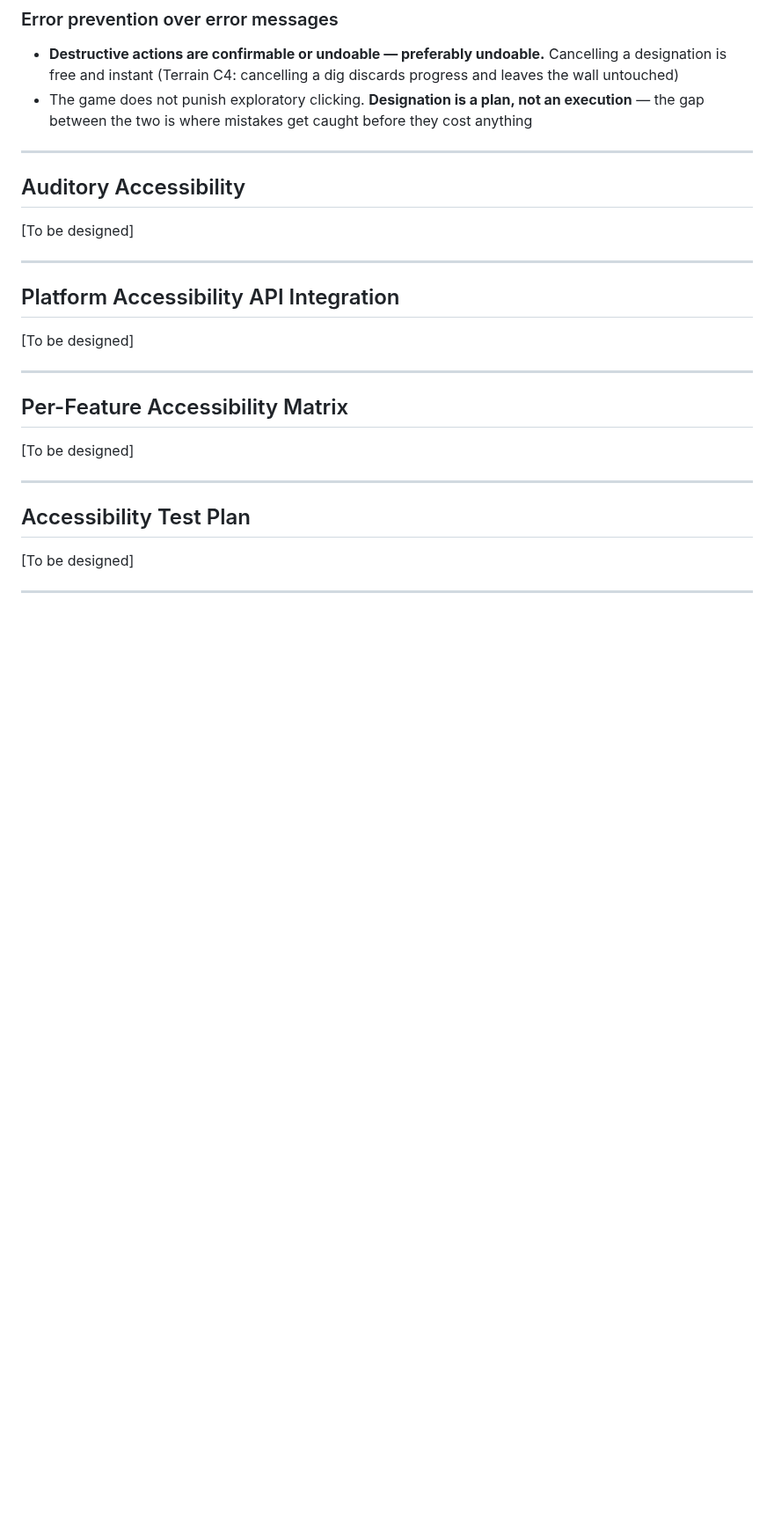
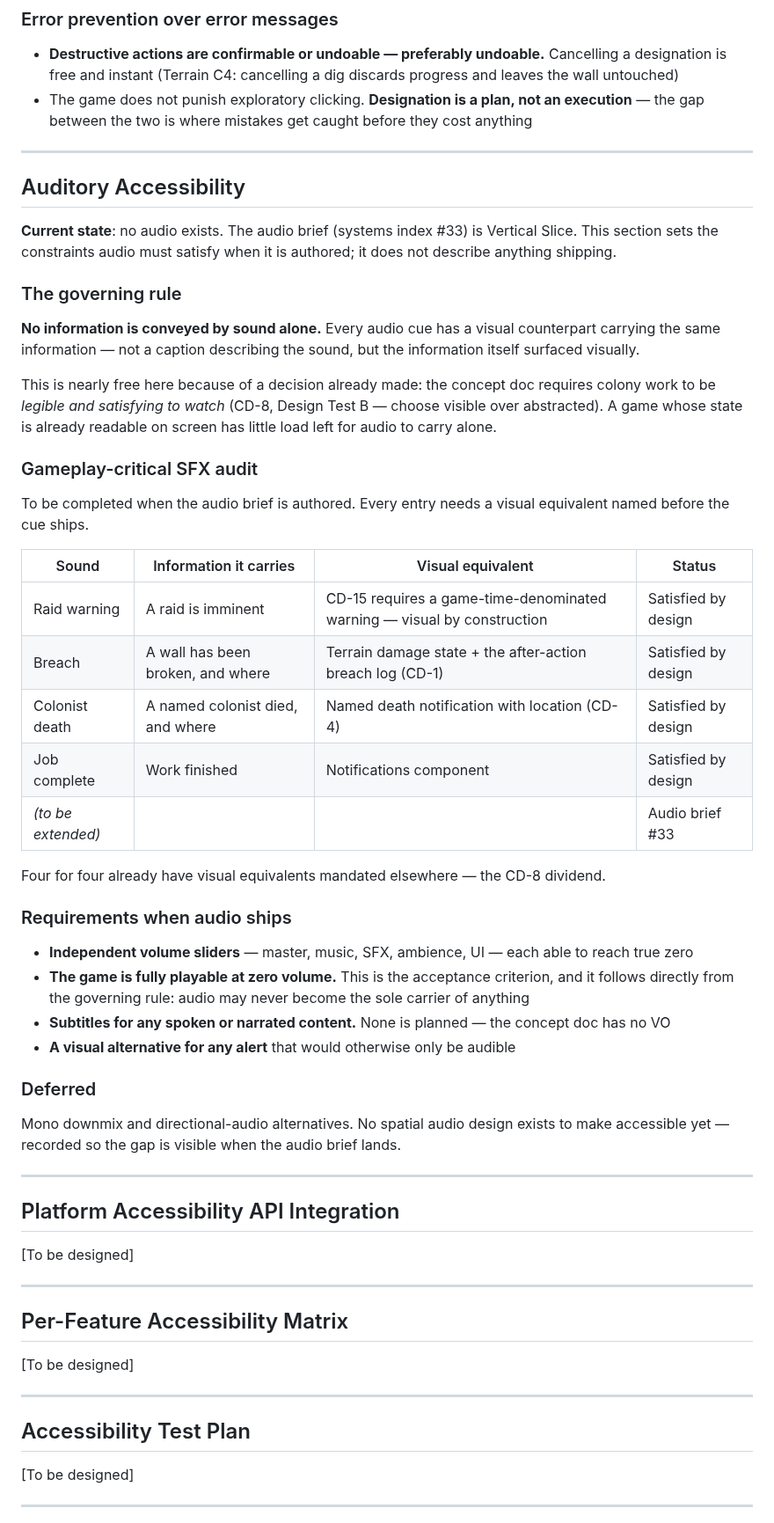
Before and after one commit to mostaveragejoe/Yogurt-land, a Markdown page: design/accessibility-requirements.md, the part around the change. Shown at 88% size. GitHub-like rendering; blank space fills up the shorter version.

Commit message:
docs: accessibility requirements - auditory accessibility (section 5 of 14)
Sets constraints for audio that does not exist yet - the audio brief is
Vertical Slice - rather than describing anything shipping.

The governing rule is that no information is conveyed by sound alone. That is
nearly free here because CD-8 already requires colony work to be legible and
satisfying to watch, so the game's state is readable on screen before audio is
asked to carry anything. Four of four gameplay-critical cues already have
visual equivalents mandated elsewhere by CD-15, CD-1 and CD-4.

Playable at zero volume is written as an acceptance criterion rather than a
goal, which is the governing rule restated as something testable.

Design: design/gdd/game-concept.md CD-8

Co-Authored-By: Claude Opus 5 <noreply@anthropic.com>
Claude-Session: https://claude.ai/code/session_01WrpQkwZVdVJhENYpwnvkWJ

```diff
--- a/design/accessibility-requirements.md
+++ b/design/accessibility-requirements.md
@@ -171,7 +171,38 @@ The project's highest-severity cognitive risk, per Time Authority's own assessme
 
 ## Auditory Accessibility
 
-[To be designed]
+**Current state**: no audio exists. The audio brief (systems index #33) is Vertical Slice. This section sets the constraints audio must satisfy when it is authored; it does not describe anything shipping.
+
+### The governing rule
+
+**No information is conveyed by sound alone.** Every audio cue has a visual counterpart carrying the same information — not a caption describing the sound, but the information itself surfaced visually.
+
+This is nearly free here because of a decision already made: the concept doc requires colony work to be *legible and satisfying to watch* (CD-8, Design Test B — choose visible over abstracted). A game whose state is already readable on screen has little load left for audio to carry alone.
+
+### Gameplay-critical SFX audit
+
+To be completed when the audio brief is authored. Every entry needs a visual equivalent named before the cue ships.
+
+| Sound | Information it carries | Visual equivalent | Status |
+|---|---|---|---|
+| Raid warning | A raid is imminent | CD-15 requires a game-time-denominated warning — visual by construction | Satisfied by design |
+| Breach | A wall has been broken, and where | Terrain damage state + the after-action breach log (CD-1) | Satisfied by design |
+| Colonist death | A named colonist died, and where | Named death notification with location (CD-4) | Satisfied by design |
+| Job complete | Work finished | Notifications component | Satisfied by design |
+| *(to be extended)* | | | Audio brief #33 |
+
+Four for four already have visual equivalents mandated elsewhere — the CD-8 dividend.
+
+### Requirements when audio ships
+
+- **Independent volume sliders** — master, music, SFX, ambience, UI — each able to reach true zero
+- **The game is fully playable at zero volume.** This is the acceptance criterion, and it follows directly from the governing rule: audio may never become the sole carrier of anything
+- **Subtitles for any spoken or narrated content.** None is planned — the concept doc has no VO
+- **A visual alternative for any alert** that would otherwise only be audible
+
+### Deferred
+
+Mono downmix and directional-audio alternatives. No spatial audio design exists to make accessible yet — recorded so the gap is visible when the audio brief lands.
 
 ---
 
```
